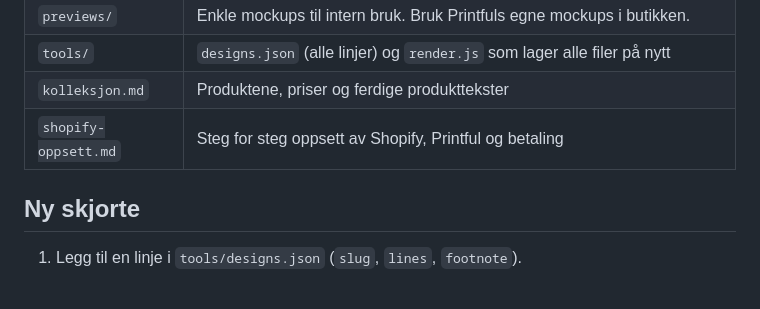
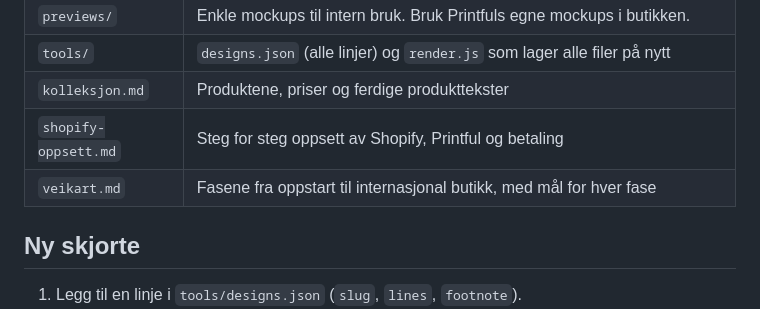
Before and after one commit to sebsandnes/Vox-Clunibus, a Markdown page: brand/README.md, the part around the change. Rendered like a GitHub page; blank space fills up the shorter version.

```diff
--- a/brand/README.md
+++ b/brand/README.md
@@ -70,6 +70,7 @@ Asterisken er alltid Signal oransje. Ikke strekk, roter eller legg skygge på lo
 | `tools/` | `designs.json` (alle linjer) og `render.js` som lager alle filer på nytt |
 | `kolleksjon.md` | Produktene, priser og ferdige produkttekster |
 | `shopify-oppsett.md` | Steg for steg oppsett av Shopify, Printful og betaling |
+| `veikart.md` | Fasene fra oppstart til internasjonal butikk, med mål for hver fase |
 
 ## Ny skjorte
 
```
Also changed, not shown: brand/veikart.md (added, +94 -0 lines).
